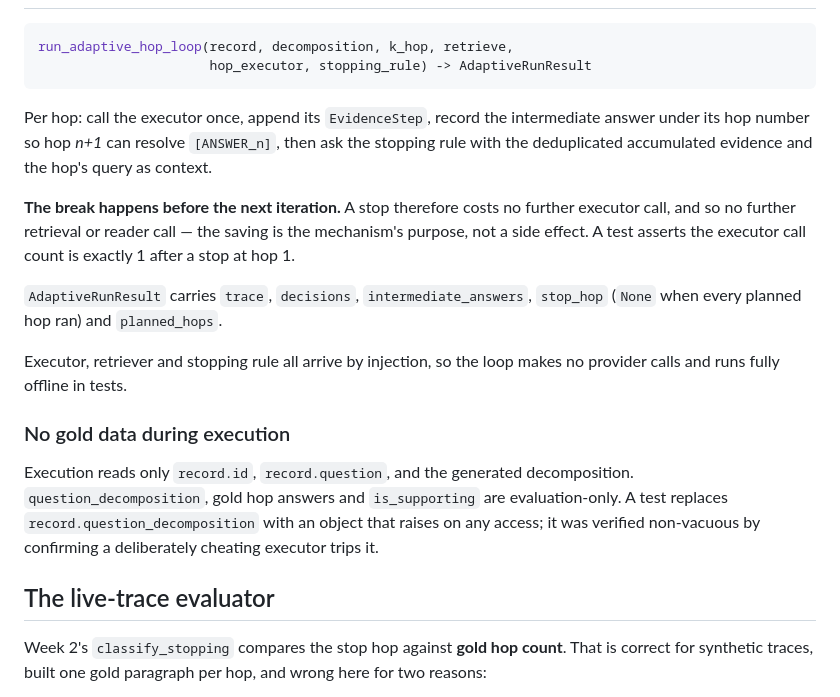
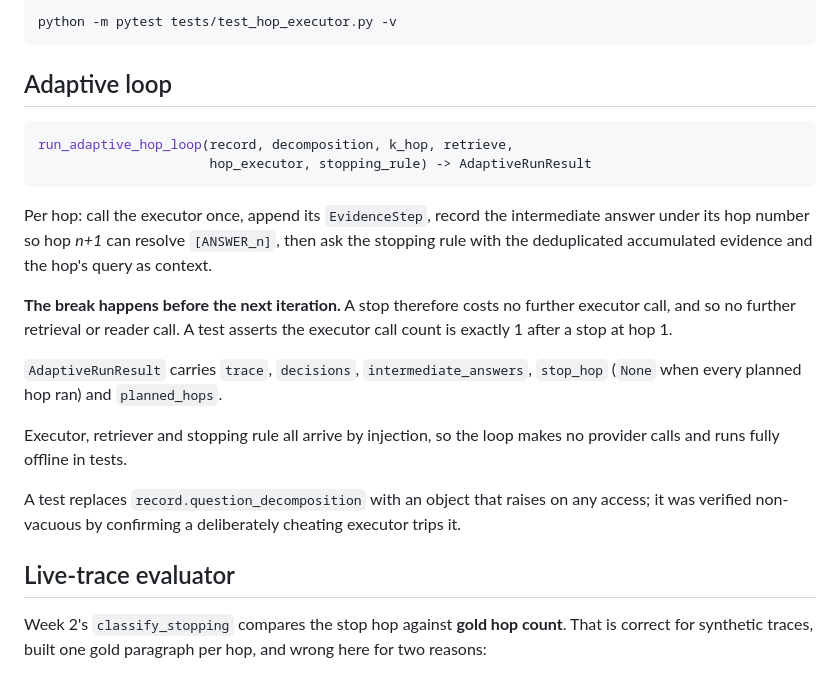
Before and after one commit to GUEST72/Adaptive-Evidence-Retrieval-for-Multi-Hop-Question-Answering, a Markdown page: src/week3/README.md, the part around one of its changes. Rendered like a GitHub page.

````diff
--- a/src/week3/README.md
+++ b/src/week3/README.md
@@ -34,3 +83,8 @@ when to stop, and the evaluator measures whether it stops at the right moment.
+```powershell
+python -m pytest tests/test_hop_executor.py -v
+```
+
+## Adaptive loop
 
 ```python
 run_adaptive_hop_loop(record, decomposition, k_hop, retrieve,
@@ -43,9 +97,8 @@ intermediate answer under its hop number so hop *n+1* can resolve
 evidence and the hop's query as context.
 
 **The break happens before the next iteration.** A stop therefore costs no
-further executor call, and so no further retrieval or reader call — the saving
-is the mechanism's purpose, not a side effect. A test asserts the executor call
-count is exactly 1 after a stop at hop 1.
+further executor call, and so no further retrieval or reader call. A test
+asserts the executor call count is exactly 1 after a stop at hop 1.
 
 `AdaptiveRunResult` carries `trace`, `decisions`, `intermediate_answers`,
 `stop_hop` (`None` when every planned hop ran) and `planned_hops`.
@@ -53,15 +106,11 @@ count is exactly 1 after a stop at hop 1.
 Executor, retriever and stopping rule all arrive by injection, so the loop makes
 no provider calls and runs fully offline in tests.
 
-### No gold data during execution
+A test replaces `record.question_decomposition` with an object that raises on
+any access; it was verified non-vacuous by confirming a deliberately cheating
+executor trips it.
 
-Execution reads only `record.id`, `record.question`, and the generated
-decomposition. `question_decomposition`, gold hop answers and `is_supporting`
-are evaluation-only. A test replaces `record.question_decomposition` with an
-object that raises on any access; it was verified non-vacuous by confirming a
-deliberately cheating executor trips it.
-
-## The live-trace evaluator
+## Live-trace evaluator
 
 Week 2's `classify_stopping` compares the stop hop against **gold hop count**.
 That is correct for synthetic traces, built one gold paragraph per hop, and
````
Also changed, not shown: other parts of src/week3/README.md (+114 -47 lines).
